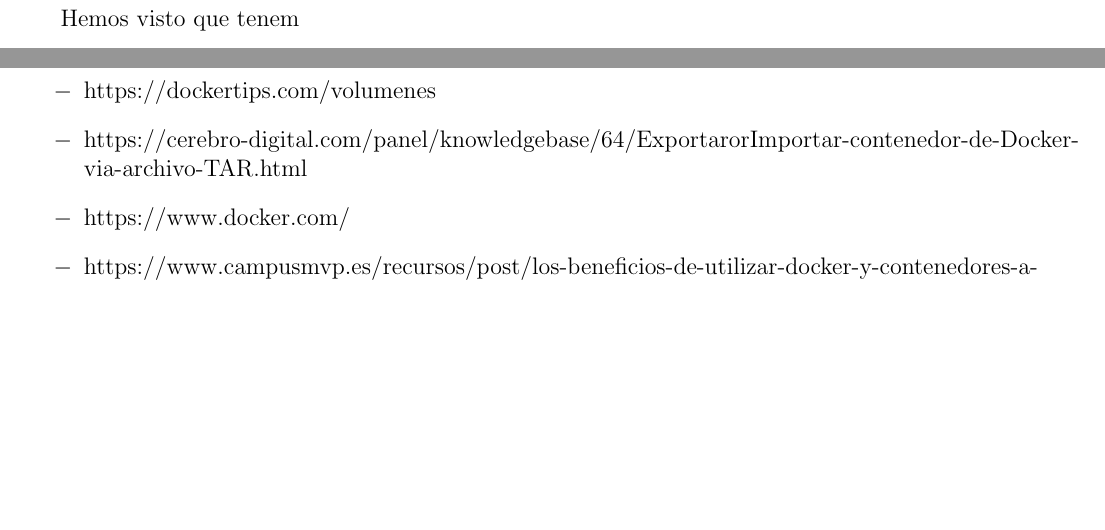
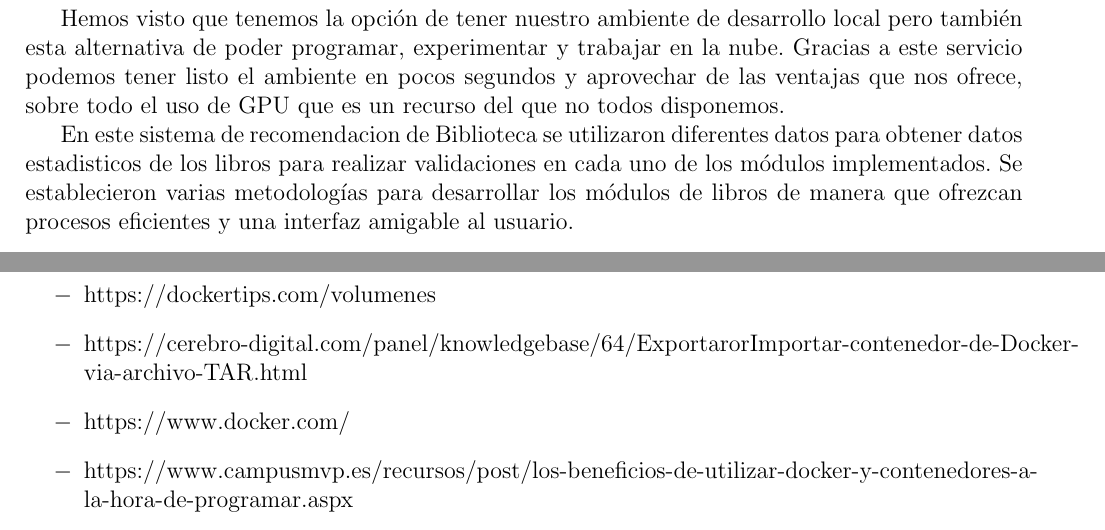
Before and after one commit to jorgeluis1997/Trabajo-Final-Inteligencia-U3, a LaTeX document (TrabajoFinal.tex, which reads Secciones/Actividad06.tex): two parts of pages 20 and 21 of 21, joined at a grey line, cut at the place of the change, the shorter picture padded with empty space. Compiled offline with pdfLaTeX.

Commit message:
Update Actividad06.tex

```diff
--- a/Secciones/Actividad06.tex
+++ b/Secciones/Actividad06.tex
@@ -1,4 +1,7 @@
 \section{CONCLUSIONES}
 
 
-Hemos visto que tenem
+Hemos visto que tenemos la opción de tener nuestro ambiente de desarrollo local pero también esta alternativa de poder programar, experimentar y trabajar en la nube. Gracias a este servicio podemos tener listo el ambiente en pocos segundos y aprovechar de las ventajas que nos ofrece, sobre todo el uso de GPU que es un recurso del que no todos disponemos.
+
+En este sistema de recomendacion de Biblioteca se utilizaron diferentes datos para obtener datos estadisticos de los libros para realizar validaciones en cada uno de los módulos implementados.
+Se establecieron varias metodologías para desarrollar los módulos de libros de manera que ofrezcan procesos eficientes y una interfaz amigable al usuario.
```
